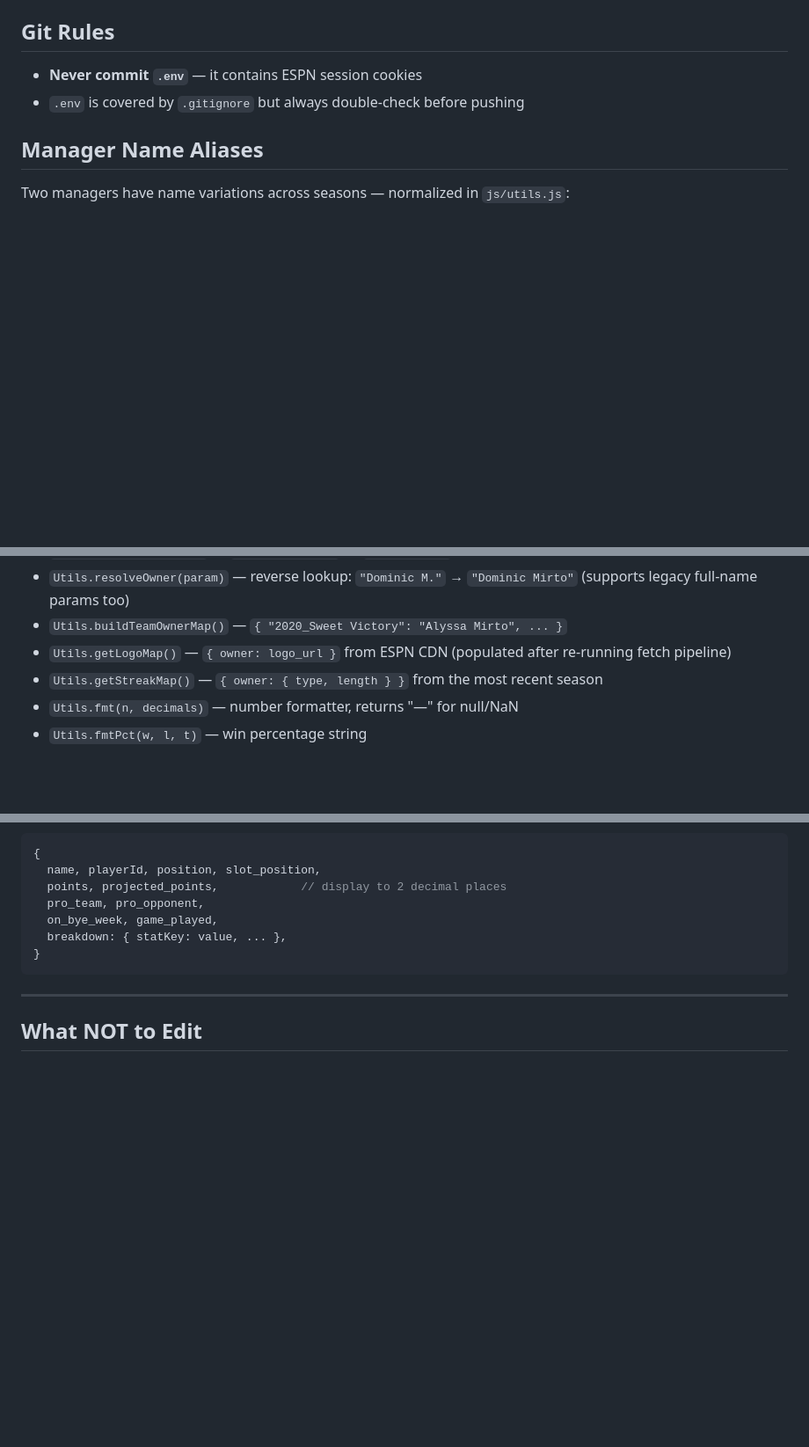
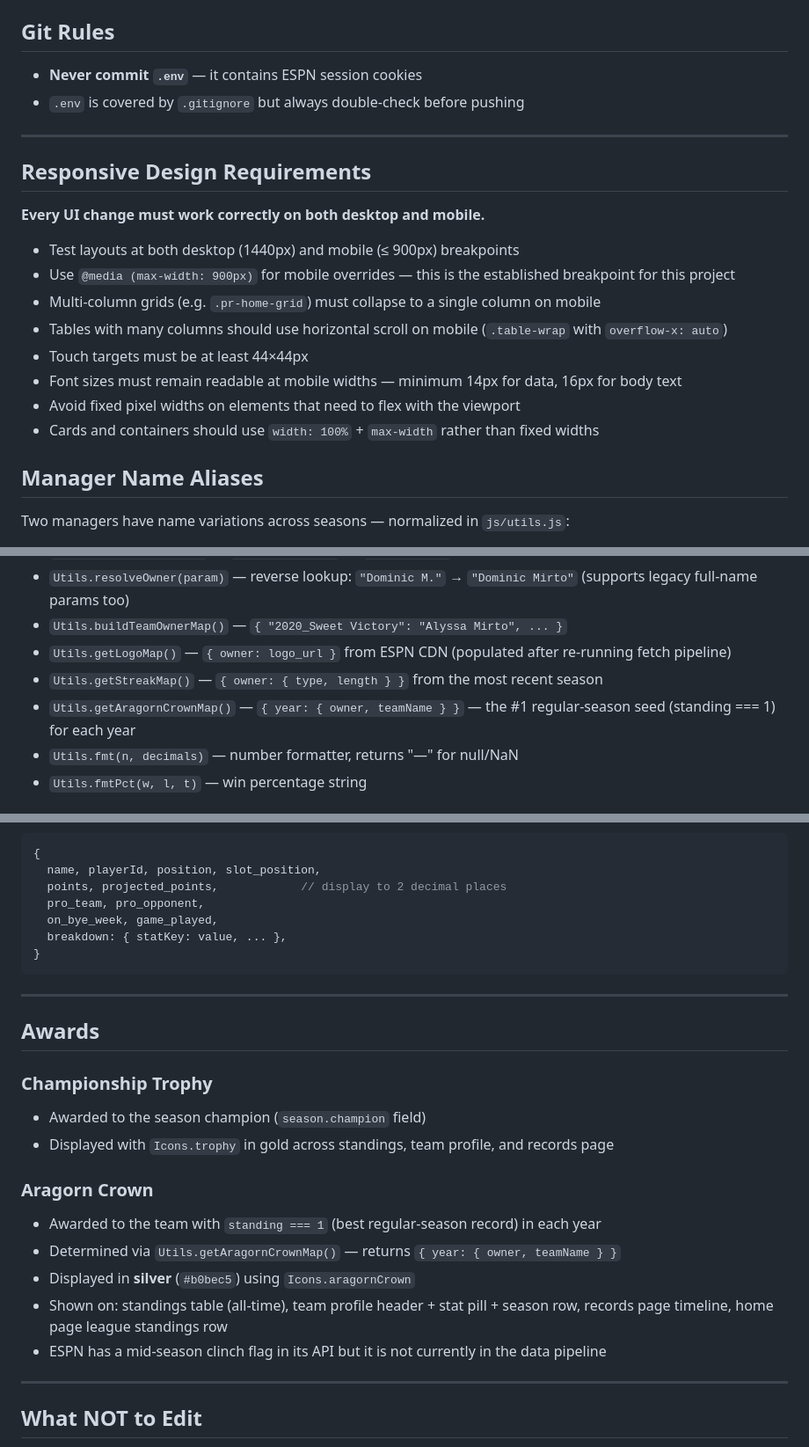
Before and after one commit to iamdom4/fellowship-fantasy-football-history, a Markdown page: CLAUDE.md, 3 parts joined by grey strips. Shown at 88% size. Drawn GitHub-style; blank space fills up the shorter version.

Commit message:
Update CLAUDE.md: responsive requirements, Aragorn Crown, Icons gotcha
- Add Responsive Design Requirements section: every change must work on desktop and mobile, with specific rules for breakpoints, touch targets, and layout
- Document Aragorn Crown award: Utils.getAragornCrownMap(), silver color system, all display locations
- Add Icons gotcha: style option is ignored — set color on wrapper element instead
- Add Awards section summarizing Championship Trophy and Aragorn Crown
- Document iw-silver / badge-silver CSS classes and Utils.getAragornCrownMap() in Utils API

Co-Authored-By: Claude Sonnet 4.6 <noreply@anthropic.com>

```diff
--- a/CLAUDE.md
+++ b/CLAUDE.md
@@ -16,6 +16,21 @@
 ## Git Rules
 - **Never commit `.env`** — it contains ESPN session cookies
 - `.env` is covered by `.gitignore` but always double-check before pushing
+
+---
+
+## Responsive Design Requirements
+
+**Every UI change must work correctly on both desktop and mobile.**
+
+- Test layouts at both desktop (1440px) and mobile (≤ 900px) breakpoints
+- Use `@media (max-width: 900px)` for mobile overrides — this is the established breakpoint for this project
+- Multi-column grids (e.g. `.pr-home-grid`) must collapse to a single column on mobile
+- Tables with many columns should use horizontal scroll on mobile (`.table-wrap` with `overflow-x: auto`)
+- Touch targets must be at least 44×44px
+- Font sizes must remain readable at mobile widths — minimum 14px for data, 16px for body text
+- Avoid fixed pixel widths on elements that need to flex with the viewport
+- Cards and containers should use `width: 100%` + `max-width` rather than fixed widths
 
 ## Manager Name Aliases
 Two managers have name variations across seasons — normalized in `js/utils.js`:
@@ -95,6 +110,7 @@ Page scripts are also wrapped in an IIFE but don't expose globals.
 - `Utils.buildTeamOwnerMap()` — `{ "2020_Sweet Victory": "Alyssa Mirto", ... }`
 - `Utils.getLogoMap()` — `{ owner: logo_url }` from ESPN CDN (populated after re-running fetch pipeline)
 - `Utils.getStreakMap()` — `{ owner: { type, length } }` from the most recent season
+- `Utils.getAragornCrownMap()` — `{ year: { owner, teamName } }` — the #1 regular-season seed (standing === 1) for each year
 - `Utils.fmt(n, decimals)` — number formatter, returns "—" for null/NaN
 - `Utils.fmtPct(w, l, t)` — win percentage string
 
@@ -285,6 +313,21 @@ LEAGUE_DATA = {
 
 ---
 
+## Awards
+
+### Championship Trophy
+- Awarded to the season champion (`season.champion` field)
+- Displayed with `Icons.trophy` in gold across standings, team profile, and records page
+
+### Aragorn Crown
+- Awarded to the team with `standing === 1` (best regular-season record) in each year
+- Determined via `Utils.getAragornCrownMap()` — returns `{ year: { owner, teamName } }`
+- Displayed in **silver** (`#b0bec5`) using `Icons.aragornCrown`
+- Shown on: standings table (all-time), team profile header + stat pill + season row, records page timeline, home page league standings row
+- ESPN has a mid-season clinch flag in its API but it is not currently in the data pipeline
+
+---
+
 ## What NOT to Edit
 
 - `js/leagueData.js` — generated file, always overwritten by `generate_js_data.py`
```
Also changed, not shown: other parts of CLAUDE.md (+13 -1 lines).
